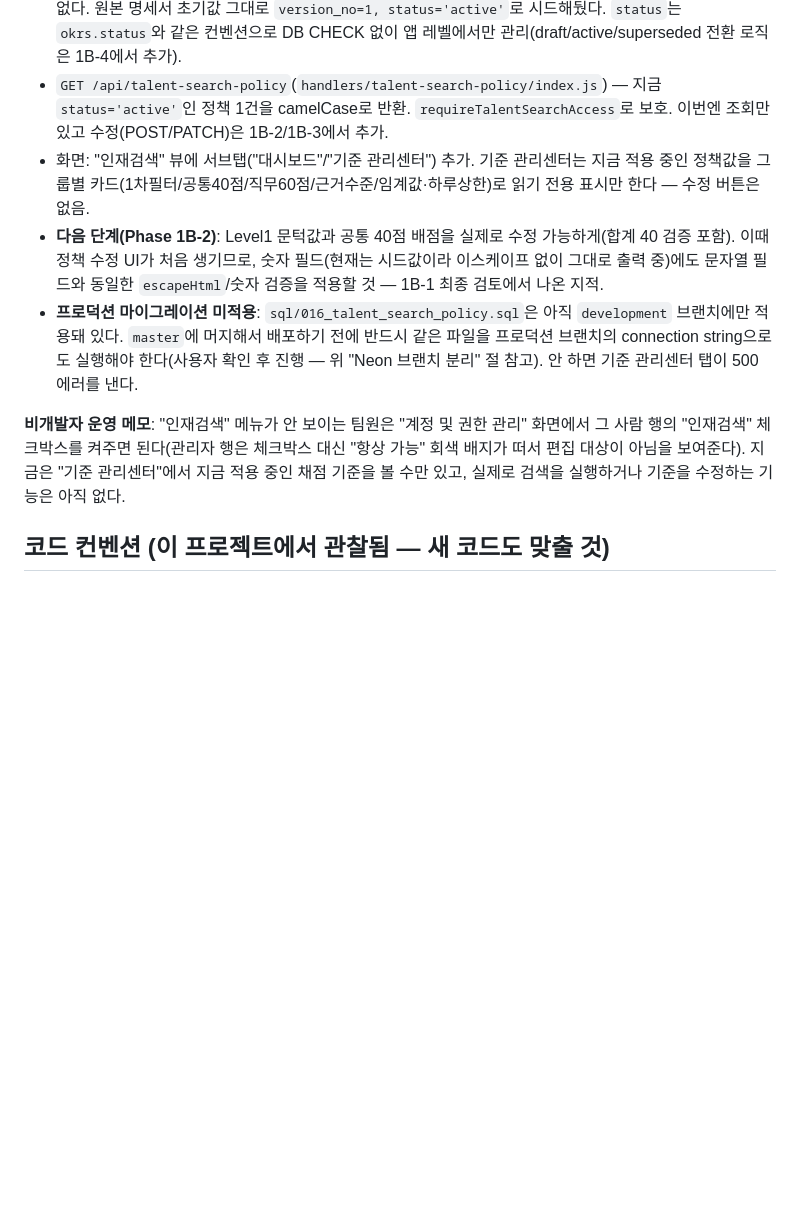
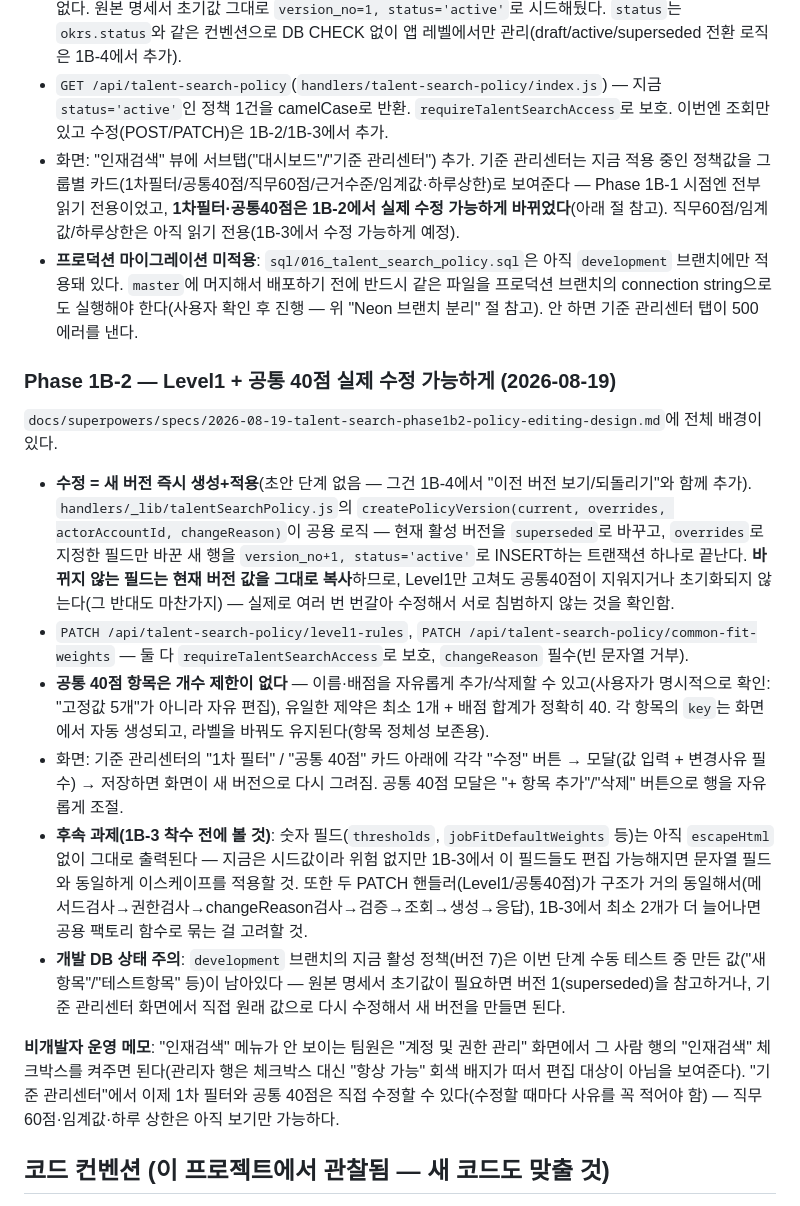
Before and after one commit to Yoon-hyemin/selfdiylab_HR, a Markdown page: CLAUDE.md, the part around the change. GitHub-like rendering; blank space fills up the shorter version.

Commit message:
docs: CLAUDE.md에 Phase 1B-2(Level1+공통40점 수정 가능) 기록

```diff
--- a/CLAUDE.md
+++ b/CLAUDE.md
@@ -163,11 +163,21 @@ handlers/_lib/db.js (@neondatabase/serverless의 sql 태그) ── Neon Postgre
 - 이 화면(및 이후 편집 기능)은 **ADMIN 전용이 아니다** — 인재검색 전체와 동일하게 `system_role==='ADMIN' || can_use_talent_search`로 연다(사용자가 명시적으로 확인한 결정: "담당자한테만 열어줄 것이라서" 굳이 더 좁힐 필요 없음).
 - `talent_search_policy_versions`(`sql/016_talent_search_policy.sql`) — 회사 전체 공용 채점 정책(Level1 문턱값, 공통 40점 배점, 근거계수, 직무 60점 기본 배점, 추천 임계값, 하루 추천상한, 데이터 보관기간)을 JSONB로 저장. `talent_search_projects`와 달리 프로젝트와 무관한 공용 설정이라 `project_id`가 없다. 원본 명세서 초기값 그대로 `version_no=1, status='active'`로 시드해뒀다. `status`는 `okrs.status`와 같은 컨벤션으로 DB CHECK 없이 앱 레벨에서만 관리(draft/active/superseded 전환 로직은 1B-4에서 추가).
 - `GET /api/talent-search-policy`(`handlers/talent-search-policy/index.js`) — 지금 `status='active'`인 정책 1건을 camelCase로 반환. `requireTalentSearchAccess`로 보호. 이번엔 조회만 있고 수정(POST/PATCH)은 1B-2/1B-3에서 추가.
-- 화면: "인재검색" 뷰에 서브탭("대시보드"/"기준 관리센터") 추가. 기준 관리센터는 지금 적용 중인 정책값을 그룹별 카드(1차필터/공통40점/직무60점/근거수준/임계값·하루상한)로 읽기 전용 표시만 한다 — 수정 버튼은 없음.
-- **다음 단계(Phase 1B-2)**: Level1 문턱값과 공통 40점 배점을 실제로 수정 가능하게(합계 40 검증 포함). 이때 정책 수정 UI가 처음 생기므로, 숫자 필드(현재는 시드값이라 이스케이프 없이 그대로 출력 중)에도 문자열 필드와 동일한 `escapeHtml`/숫자 검증을 적용할 것 — 1B-1 최종 검토에서 나온 지적.
+- 화면: "인재검색" 뷰에 서브탭("대시보드"/"기준 관리센터") 추가. 기준 관리센터는 지금 적용 중인 정책값을 그룹별 카드(1차필터/공통40점/직무60점/근거수준/임계값·하루상한)로 보여준다 — Phase 1B-1 시점엔 전부 읽기 전용이었고, **1차필터·공통40점은 1B-2에서 실제 수정 가능하게 바뀌었다**(아래 절 참고). 직무60점/임계값/하루상한은 아직 읽기 전용(1B-3에서 수정 가능하게 예정).
 - **프로덕션 마이그레이션 미적용**: `sql/016_talent_search_policy.sql`은 아직 `development` 브랜치에만 적용돼 있다. `master`에 머지해서 배포하기 전에 반드시 같은 파일을 프로덕션 브랜치의 connection string으로도 실행해야 한다(사용자 확인 후 진행 — 위 "Neon 브랜치 분리" 절 참고). 안 하면 기준 관리센터 탭이 500 에러를 낸다.
 
-**비개발자 운영 메모**: "인재검색" 메뉴가 안 보이는 팀원은 "계정 및 권한 관리" 화면에서 그 사람 행의 "인재검색" 체크박스를 켜주면 된다(관리자 행은 체크박스 대신 "항상 가능" 회색 배지가 떠서 편집 대상이 아님을 보여준다). 지금은 "기준 관리센터"에서 지금 적용 중인 채점 기준을 볼 수만 있고, 실제로 검색을 실행하거나 기준을 수정하는 기능은 아직 없다.
+### Phase 1B-2 — Level1 + 공통 40점 실제 수정 가능하게 (2026-08-19)
+
+`docs/superpowers/specs/2026-08-19-talent-search-phase1b2-policy-editing-design.md`에 전체 배경이 있다.
+
+- **수정 = 새 버전 즉시 생성+적용**(초안 단계 없음 — 그건 1B-4에서 "이전 버전 보기/되돌리기"와 함께 추가). `handlers/_lib/talentSearchPolicy.js`의 `createPolicyVersion(current, overrides, actorAccountId, changeReason)`이 공용 로직 — 현재 활성 버전을 `superseded`로 바꾸고, `overrides`로 지정한 필드만 바꾼 새 행을 `version_no+1, status='active'`로 INSERT하는 트랜잭션 하나로 끝난다. **바뀌지 않는 필드는 현재 버전 값을 그대로 복사**하므로, Level1만 고쳐도 공통40점이 지워지거나 초기화되지 않는다(그 반대도 마찬가지) — 실제로 여러 번 번갈아 수정해서 서로 침범하지 않는 것을 확인함.
+- `PATCH /api/talent-search-policy/level1-rules`, `PATCH /api/talent-search-policy/common-fit-weights` — 둘 다 `requireTalentSearchAccess`로 보호, `changeReason` 필수(빈 문자열 거부).
+- **공통 40점 항목은 개수 제한이 없다** — 이름·배점을 자유롭게 추가/삭제할 수 있고(사용자가 명시적으로 확인: "고정값 5개"가 아니라 자유 편집), 유일한 제약은 최소 1개 + 배점 합계가 정확히 40. 각 항목의 `key`는 화면에서 자동 생성되고, 라벨을 바꿔도 유지된다(항목 정체성 보존용).
+- 화면: 기준 관리센터의 "1차 필터" / "공통 40점" 카드 아래에 각각 "수정" 버튼 → 모달(값 입력 + 변경사유 필수) → 저장하면 화면이 새 버전으로 다시 그려짐. 공통 40점 모달은 "+ 항목 추가"/"삭제" 버튼으로 행을 자유롭게 조절.
+- **후속 과제(1B-3 착수 전에 볼 것)**: 숫자 필드(`thresholds`, `jobFitDefaultWeights` 등)는 아직 `escapeHtml` 없이 그대로 출력된다 — 지금은 시드값이라 위험 없지만 1B-3에서 이 필드들도 편집 가능해지면 문자열 필드와 동일하게 이스케이프를 적용할 것. 또한 두 PATCH 핸들러(Level1/공통40점)가 구조가 거의 동일해서(메서드검사→권한검사→changeReason검사→검증→조회→생성→응답), 1B-3에서 최소 2개가 더 늘어나면 공용 팩토리 함수로 묶는 걸 고려할 것.
+- **개발 DB 상태 주의**: `development` 브랜치의 지금 활성 정책(버전 7)은 이번 단계 수동 테스트 중 만든 값("새 항목"/"테스트항목" 등)이 남아있다 — 원본 명세서 초기값이 필요하면 버전 1(superseded)을 참고하거나, 기준 관리센터 화면에서 직접 원래 값으로 다시 수정해서 새 버전을 만들면 된다.
+
+**비개발자 운영 메모**: "인재검색" 메뉴가 안 보이는 팀원은 "계정 및 권한 관리" 화면에서 그 사람 행의 "인재검색" 체크박스를 켜주면 된다(관리자 행은 체크박스 대신 "항상 가능" 회색 배지가 떠서 편집 대상이 아님을 보여준다). "기준 관리센터"에서 이제 1차 필터와 공통 40점은 직접 수정할 수 있다(수정할 때마다 사유를 꼭 적어야 함) — 직무 60점·임계값·하루 상한은 아직 보기만 가능하다.
 
 ## 코드 컨벤션 (이 프로젝트에서 관찰됨 — 새 코드도 맞출 것)
 
```
